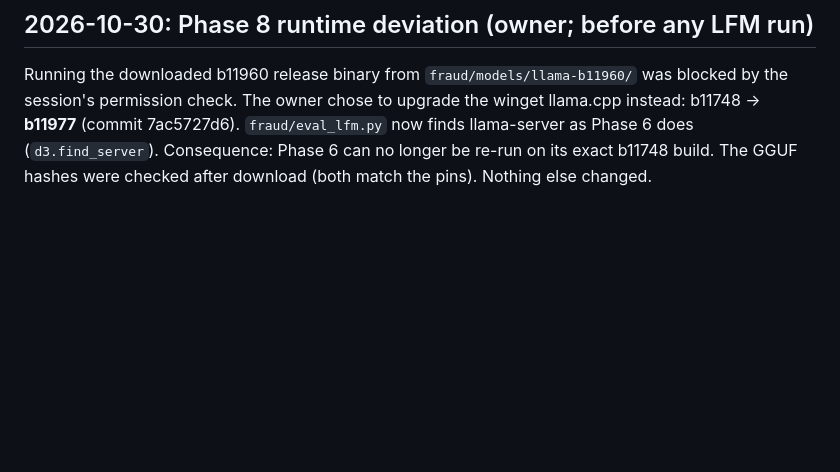
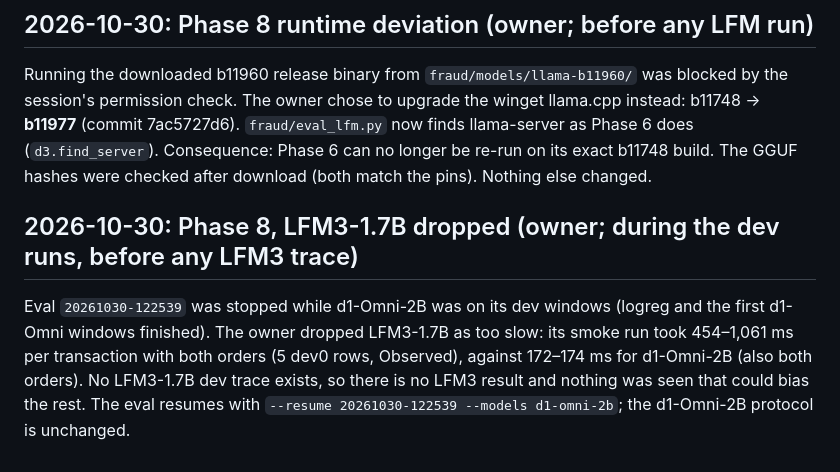
Before and after one commit to Jumbo-Juice/local-system-one, a Markdown page: fraud/PROGRESS.md, the part around the change. Rendered like a GitHub page; blank space fills up the shorter version.

Commit message:
fraud: Phase 8, LFM3-1.7B dropped as too slow (owner), before any LFM3 trace

```diff
--- a/fraud/PROGRESS.md
+++ b/fraud/PROGRESS.md
@@ -469,3 +469,12 @@ session's permission check. The owner chose to upgrade the winget llama.cpp inst
 **b11977** (commit 7ac5727d6). `fraud/eval_lfm.py` now finds llama-server as Phase 6 does
 (`d3.find_server`). Consequence: Phase 6 can no longer be re-run on its exact b11748 build. The
 GGUF hashes were checked after download (both match the pins). Nothing else changed.
+
+## 2026-10-30: Phase 8, LFM3-1.7B dropped (owner; during the dev runs, before any LFM3 trace)
+
+Eval `20261030-122539` was stopped while d1-Omni-2B was on its dev windows (logreg and the first
+d1-Omni windows finished). The owner dropped LFM3-1.7B as too slow: its smoke run took 454–1,061 ms
+per transaction with both orders (5 dev0 rows, Observed), against 172–174 ms for d1-Omni-2B (also
+both orders). No LFM3-1.7B dev trace exists, so there is no LFM3 result and nothing was seen that
+could bias the rest. The eval resumes with `--resume 20261030-122539 --models d1-omni-2b`; the
+d1-Omni-2B protocol is unchanged.
```
